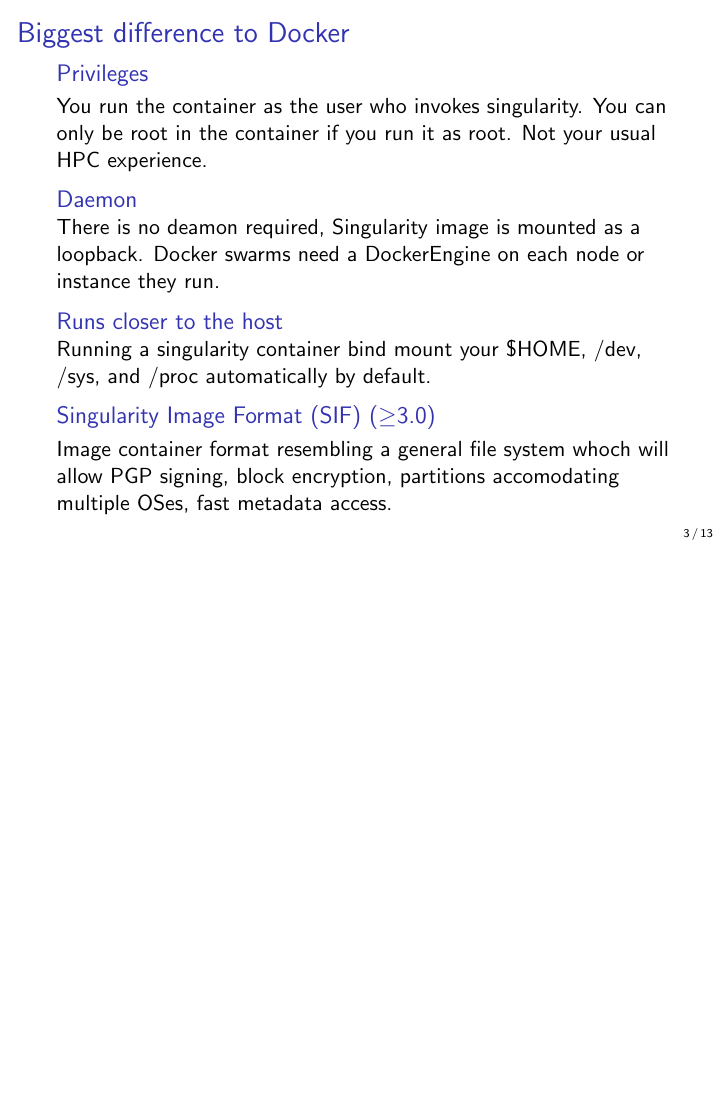
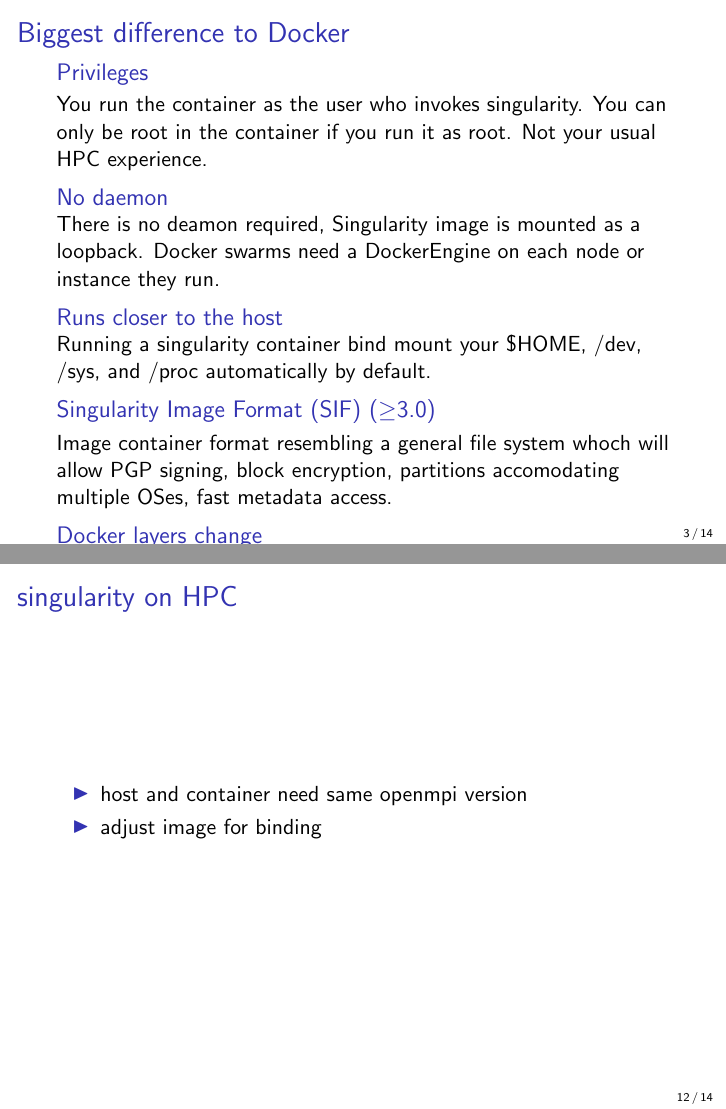
Before and after one commit to jimmybgammyknee/ABACBS_workshop_prep, LaTeX slides (singularity-ws/slides/abacbs2018-singularity-ws.jpb.tex): page 4 of 14 before the commit and pages 4 and 13 of 15 after it, the two joined at a grey line, the shorter picture padded with empty space. Compiled offline with pdfLaTeX.

Commit message:
docs: better README and singularity slides

```diff
--- a/singularity-ws/slides/abacbs2018-singularity-ws.jpb.tex
+++ b/singularity-ws/slides/abacbs2018-singularity-ws.jpb.tex
@@ -59,7 +59,7 @@
       be root in the container if you run it as root. Not your usual HPC
       experience.
     \end{block}
-    \begin{block}{Daemon}
+    \begin{block}{No daemon}
       There is no deamon required, Singularity image is mounted as a loopback.
       Docker swarms need a DockerEngine on each  node or instance they run.
     \end{block}
@@ -71,6 +71,10 @@
       Image container format resembling a general file system whoch will allow
       PGP signing, block encryption, partitions accomodating multiple OSes,
       fast metadata access.
+    \end{block}
+    \begin{block}{Docker layers change}
+      Docker image layers can change, i.e. a docker image has likely changed
+      layers when pulled a couple of months later.
     \end{block}
   \end{frame}
 
@@ -117,10 +121,14 @@
     \end{block}
   \end{frame}
 
+  \begin{frame}{singularity receipe files}
+  \end{frame}
 
-
-
-  \begin{frame}{singularity receipe files}
+  \begin{frame}{singularity on HPC}
+    \begin{itemize}
+      \item host and container need same openmpi version
+      \item adjust image for binding
+    \end{itemize}
   \end{frame}
 
   \begin{frame}{Bind paths}
```
Also changed, not shown: singularity-ws/commands/commands.md (+1 -5 lines), README.md.
